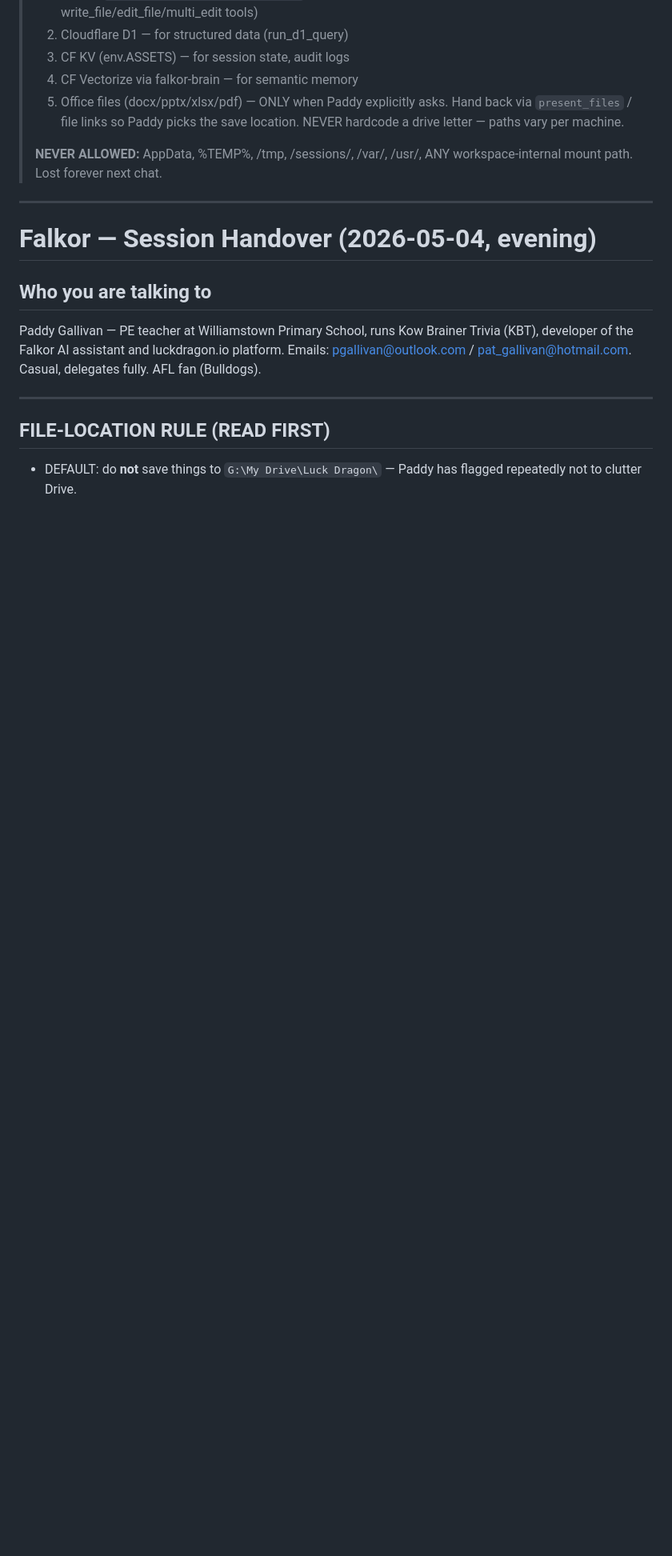
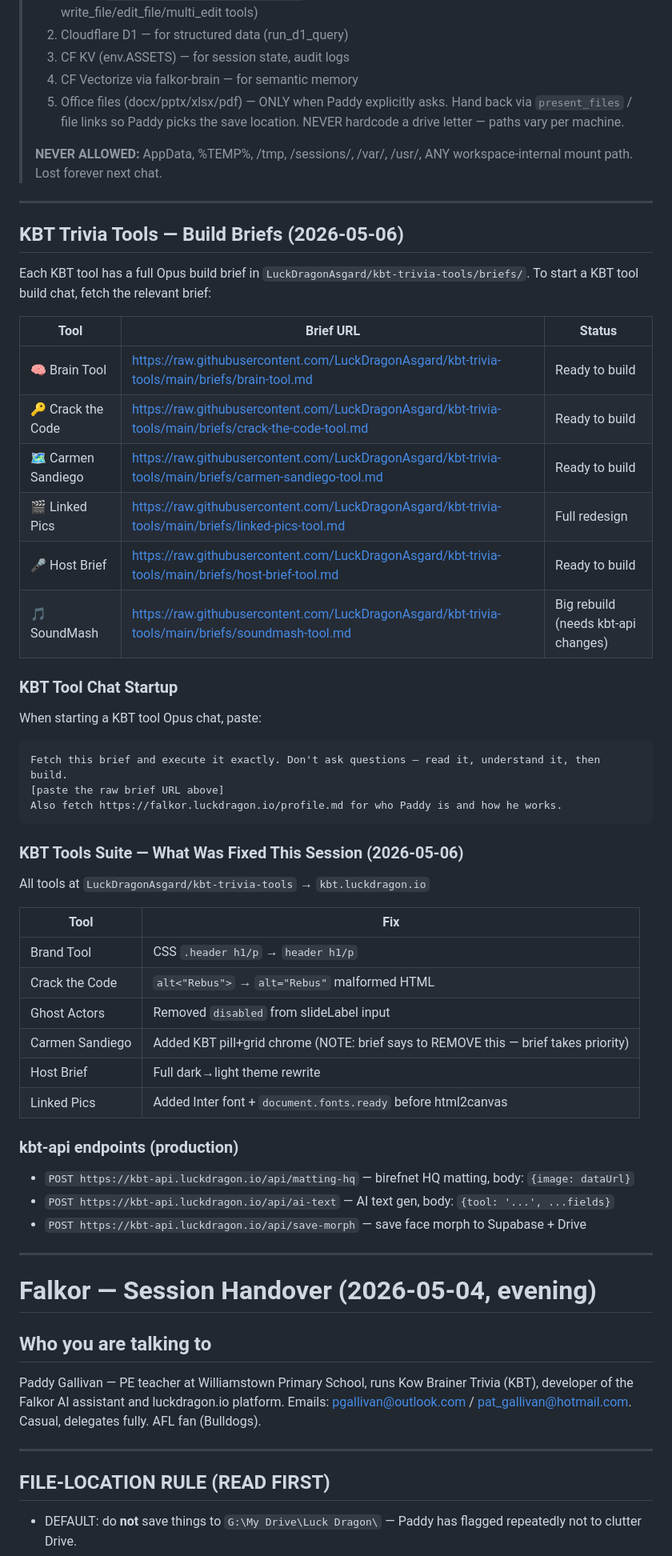
Before and after one commit to LuckDragonAsgard/asgard-workers, a Markdown page: FALKOR_HANDOVER.md, the part around the change. Shown at 80% size. Rendered like a GitHub page; blank space fills up the shorter version.

Commit message:
handover: add KBT build briefs section + tool status

````diff
--- a/FALKOR_HANDOVER.md
+++ b/FALKOR_HANDOVER.md
@@ -56,6 +56,48 @@ Opened each tool at kbt.luckdragon.io in browser and visually verified:
 > 5. Office files (docx/pptx/xlsx/pdf) — ONLY when Paddy explicitly asks. Hand back via `present_files` / file links so Paddy picks the save location. NEVER hardcode a drive letter — paths vary per machine.
 >
 > **NEVER ALLOWED:** AppData, %TEMP%, /tmp, /sessions/, /var/, /usr/, ANY workspace-internal mount path. Lost forever next chat.
+
+---
+
+## KBT Trivia Tools — Build Briefs (2026-05-06)
+
+Each KBT tool has a full Opus build brief in `LuckDragonAsgard/kbt-trivia-tools/briefs/`.
+To start a KBT tool build chat, fetch the relevant brief:
+
+| Tool | Brief URL | Status |
+|------|-----------|--------|
+| 🧠 Brain Tool | https://raw.githubusercontent.com/LuckDragonAsgard/kbt-trivia-tools/main/briefs/brain-tool.md | Ready to build |
+| 🔑 Crack the Code | https://raw.githubusercontent.com/LuckDragonAsgard/kbt-trivia-tools/main/briefs/crack-the-code-tool.md | Ready to build |
+| 🗺️ Carmen Sandiego | https://raw.githubusercontent.com/LuckDragonAsgard/kbt-trivia-tools/main/briefs/carmen-sandiego-tool.md | Ready to build |
+| 🎬 Linked Pics | https://raw.githubusercontent.com/LuckDragonAsgard/kbt-trivia-tools/main/briefs/linked-pics-tool.md | Full redesign |
+| 🎤 Host Brief | https://raw.githubusercontent.com/LuckDragonAsgard/kbt-trivia-tools/main/briefs/host-brief-tool.md | Ready to build |
+| 🎵 SoundMash | https://raw.githubusercontent.com/LuckDragonAsgard/kbt-trivia-tools/main/briefs/soundmash-tool.md | Big rebuild (needs kbt-api changes) |
+
+### KBT Tool Chat Startup
+When starting a KBT tool Opus chat, paste:
+```
+Fetch this brief and execute it exactly. Don't ask questions — read it, understand it, then build.
+[paste the raw brief URL above]
+Also fetch https://falkor.luckdragon.io/profile.md for who Paddy is and how he works.
+```
+
+### KBT Tools Suite — What Was Fixed This Session (2026-05-06)
+All tools at `LuckDragonAsgard/kbt-trivia-tools` → `kbt.luckdragon.io`
+
+| Tool | Fix |
+|------|-----|
+| Brand Tool | CSS `.header h1/p` → `header h1/p` |
+| Crack the Code | `alt<"Rebus">` → `alt="Rebus"` malformed HTML |
+| Ghost Actors | Removed `disabled` from slideLabel input |
+| Carmen Sandiego | Added KBT pill+grid chrome (NOTE: brief says to REMOVE this — brief takes priority) |
+| Host Brief | Full dark→light theme rewrite |
+| Linked Pics | Added Inter font + `document.fonts.ready` before html2canvas |
+
+### kbt-api endpoints (production)
+- `POST https://kbt-api.luckdragon.io/api/matting-hq` — birefnet HQ matting, body: `{image: dataUrl}`
+- `POST https://kbt-api.luckdragon.io/api/ai-text` — AI text gen, body: `{tool: '...', ...fields}`
+- `POST https://kbt-api.luckdragon.io/api/save-morph` — save face morph to Supabase + Drive
+
 
 ---
 
````
